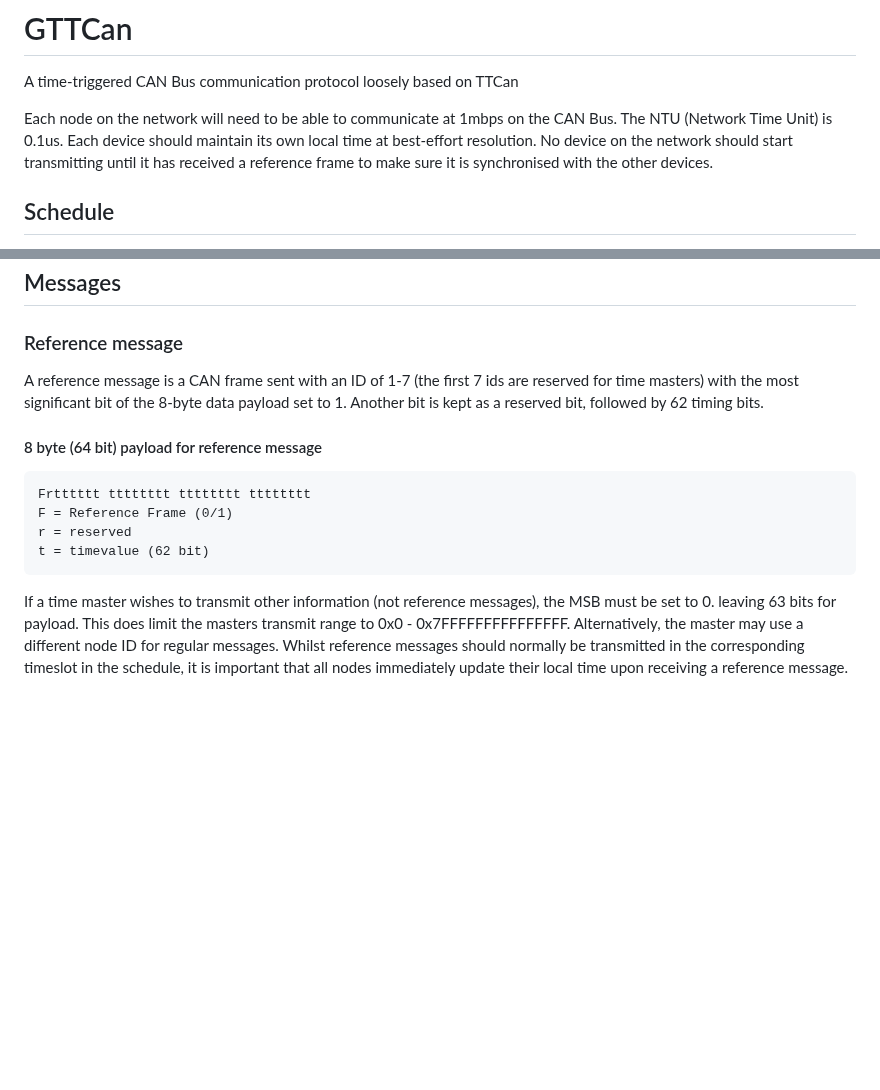
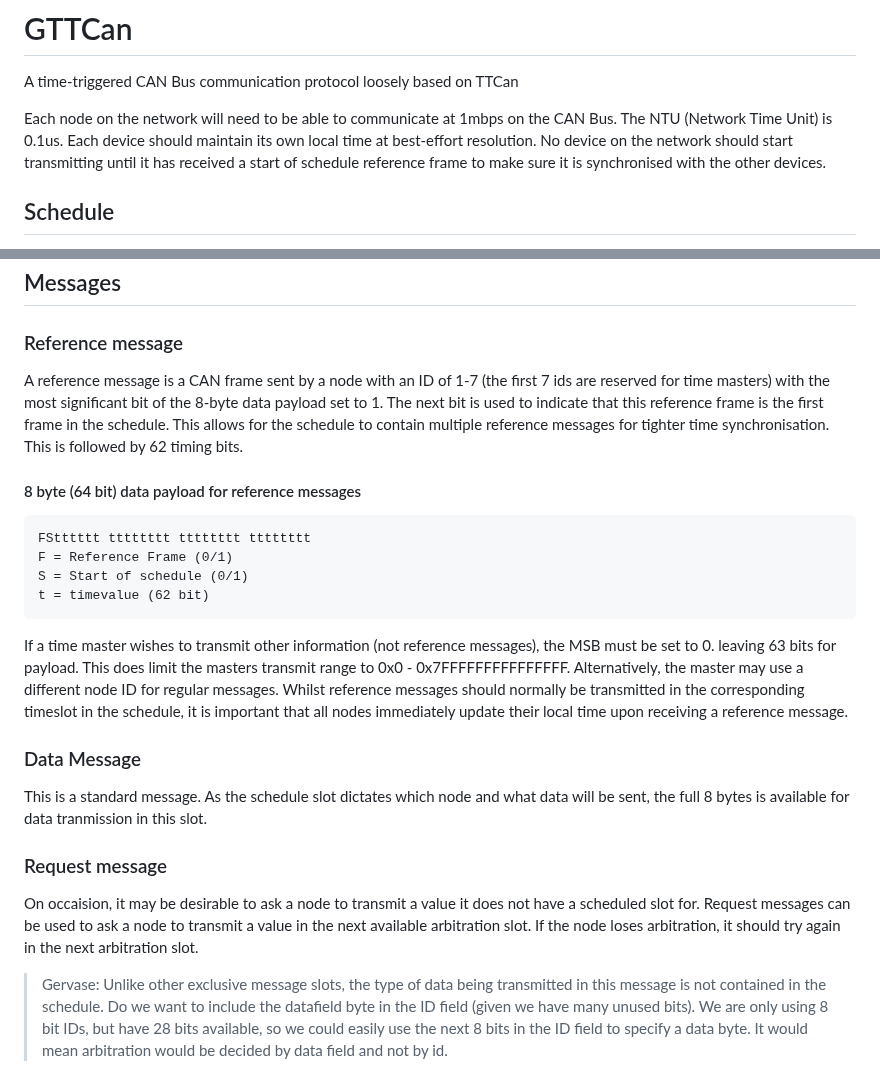
Before and after one commit to CPSLabGU/gttcan, a Markdown page: README.md, 2 parts joined by grey strips. Rendered like a GitHub page; blank space fills up the shorter version.

````diff
--- a/README.md
+++ b/README.md
@@ -2,7 +2,7 @@
 A time-triggered CAN Bus communication protocol loosely based on TTCan
 
 Each node on the network will need to be able to communicate at 1mbps on the CAN Bus.
-The NTU (Network Time Unit) is 0.1us. Each device should maintain its own local time at best-effort resolution. No device on the network should start transmitting until it has received a reference frame to make sure it is synchronised with the other devices.
+The NTU (Network Time Unit) is 0.1us. Each device should maintain its own local time at best-effort resolution. No device on the network should start transmitting until it has received a start of schedule reference frame to make sure it is synchronised with the other devices.
 
 ## Schedule
 The schedule is the heart of the protocol. The exact implementation can be decided by the user, but the following information is required.
@@ -40,14 +40,25 @@ As each entry in the schedule is only 2 bytes, a 64 bit value can be used to pac
 
 ### Reference message
 
-A reference message is a CAN frame sent with an ID of 1-7 (the first 7 ids are reserved for time masters) with the most significant bit of the 8-byte data payload set to 1. Another bit is kept as a reserved bit, followed by 62 timing bits.
+A reference message is a CAN frame sent by a node with an ID of 1-7 (the first 7 ids are reserved for time masters) with the most significant bit of the 8-byte data payload set to 1. The next bit is used to indicate that this reference frame is the first frame in the schedule. This allows for the schedule to contain multiple reference messages for tighter time synchronisation. This is followed by 62 timing bits.
 
-#### 8 byte (64 bit) payload for reference message
+#### 8 byte (64 bit) data payload for reference messages
 ```
-Frtttttt tttttttt tttttttt tttttttt
+FStttttt tttttttt tttttttt tttttttt
 F = Reference Frame (0/1)
-r = reserved
+S = Start of schedule (0/1)
 t = timevalue (62 bit)
 ```
 
 If a time master wishes to transmit other information (not reference messages), the MSB must be set to 0. leaving 63 bits for payload. This does limit the masters transmit range to 0x0 - 0x7FFFFFFFFFFFFFFF. Alternatively, the master may use a different node ID for regular messages. Whilst reference messages should normally be transmitted in the corresponding timeslot in the schedule, it is important that all nodes immediately update their local time upon receiving a reference message.
+
+### Data Message
+
+This is a standard message. As the schedule slot dictates which node and what data will be sent, the full 8 bytes is available for data tranmission in this slot.
+
+
+### Request message
+
+On occaision, it may be desirable to ask a node to transmit a value it does not have a scheduled slot for. Request messages can be used to ask a node to transmit a value in the next available arbitration slot. If the node loses arbitration, it should try again in the next arbitration slot.
+
+> Gervase: Unlike other exclusive message slots, the type of data being transmitted in this message is not contained in the schedule. Do we want to include the datafield byte in the ID field (given we have many unused bits). We are only using 8 bit IDs, but have 28 bits available, so we could easily use the next 8 bits in the ID field to specify a data byte. It would mean arbitration would be decided by data field and not by id.
````
